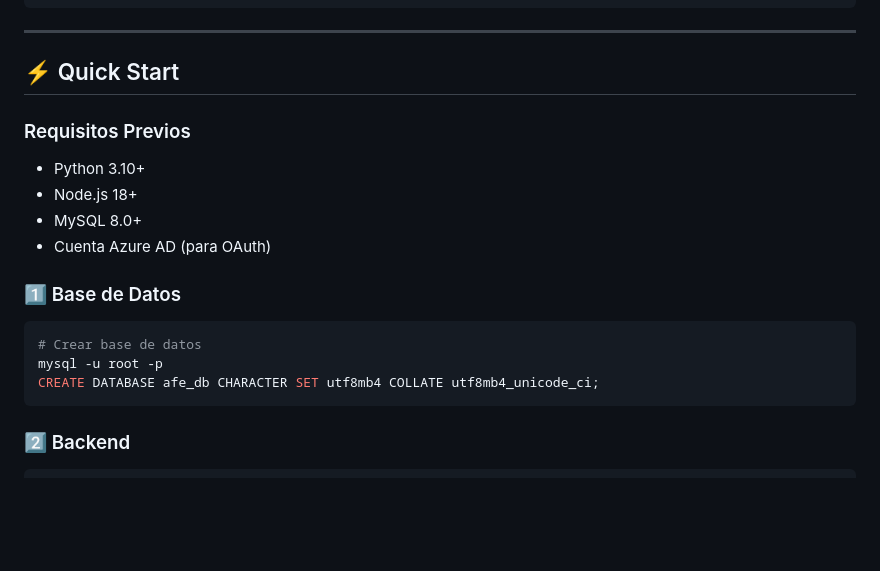
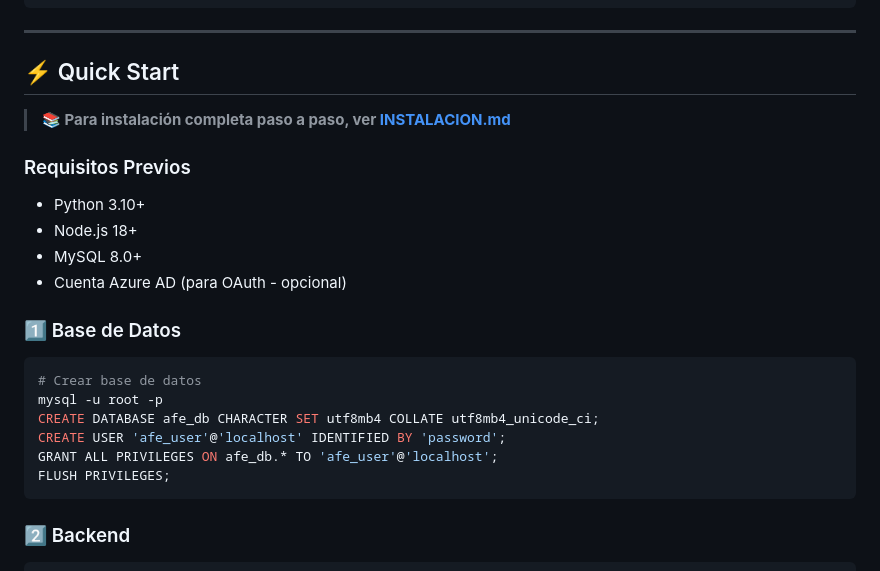
Before and after one commit to fabricasydesarollo/AFE-Zentria, a Markdown page: README.md, the part around the change. Rendered like a GitHub page; blank space fills up the shorter version.

Commit message:
docs: add reference to installation guide in README

````diff
--- a/README.md
+++ b/README.md
@@ -25,11 +25,13 @@ PRIVADO_ODO/
 
 ## ⚡ Quick Start
 
+> **📚 Para instalación completa paso a paso, ver [INSTALACION.md](INSTALACION.md)**
+
 ### Requisitos Previos
 - Python 3.10+
 - Node.js 18+
 - MySQL 8.0+
-- Cuenta Azure AD (para OAuth)
+- Cuenta Azure AD (para OAuth - opcional)
 
 ### 1️⃣ Base de Datos
 
@@ -37,6 +39,9 @@ PRIVADO_ODO/
 # Crear base de datos
 mysql -u root -p
 CREATE DATABASE afe_db CHARACTER SET utf8mb4 COLLATE utf8mb4_unicode_ci;
+CREATE USER 'afe_user'@'localhost' IDENTIFIED BY 'password';
+GRANT ALL PRIVILEGES ON afe_db.* TO 'afe_user'@'localhost';
+FLUSH PRIVILEGES;
 ```
 
 ### 2️⃣ Backend
````
